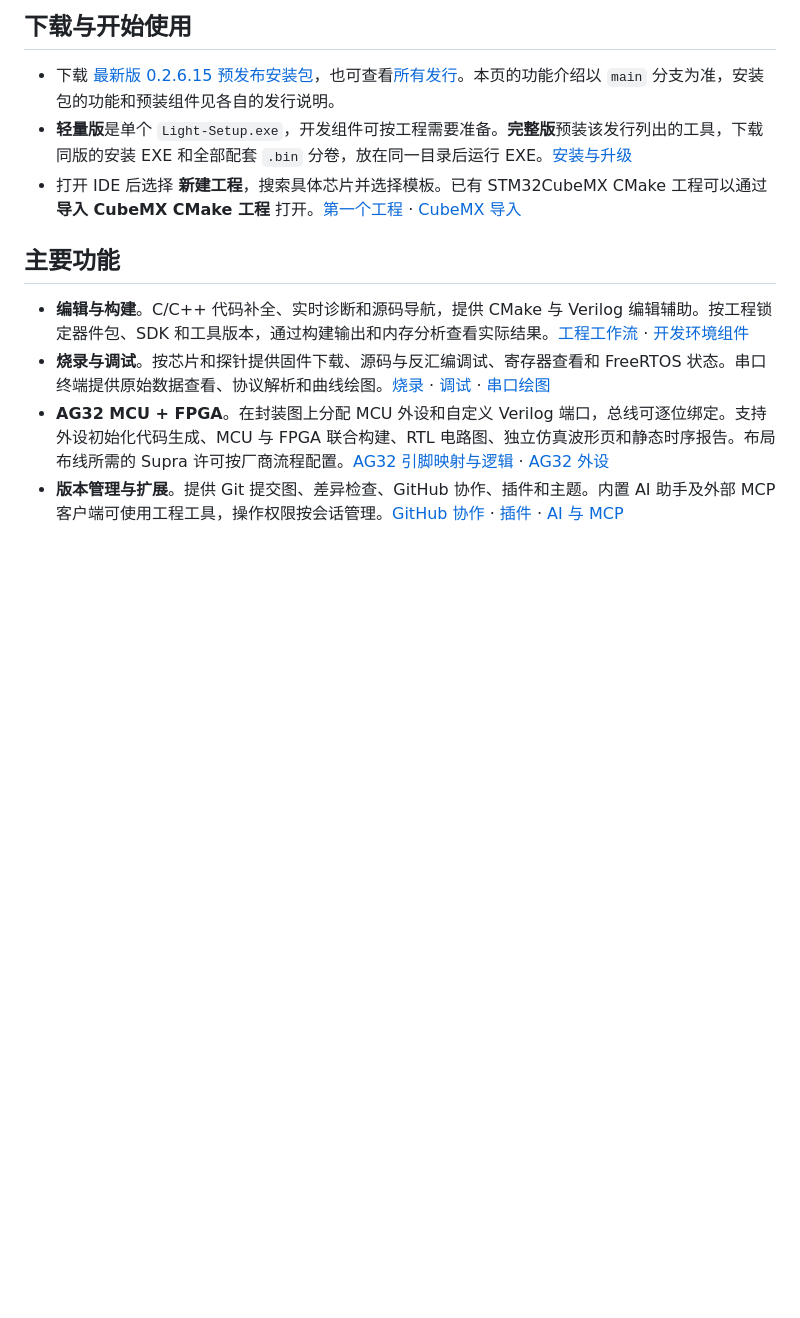
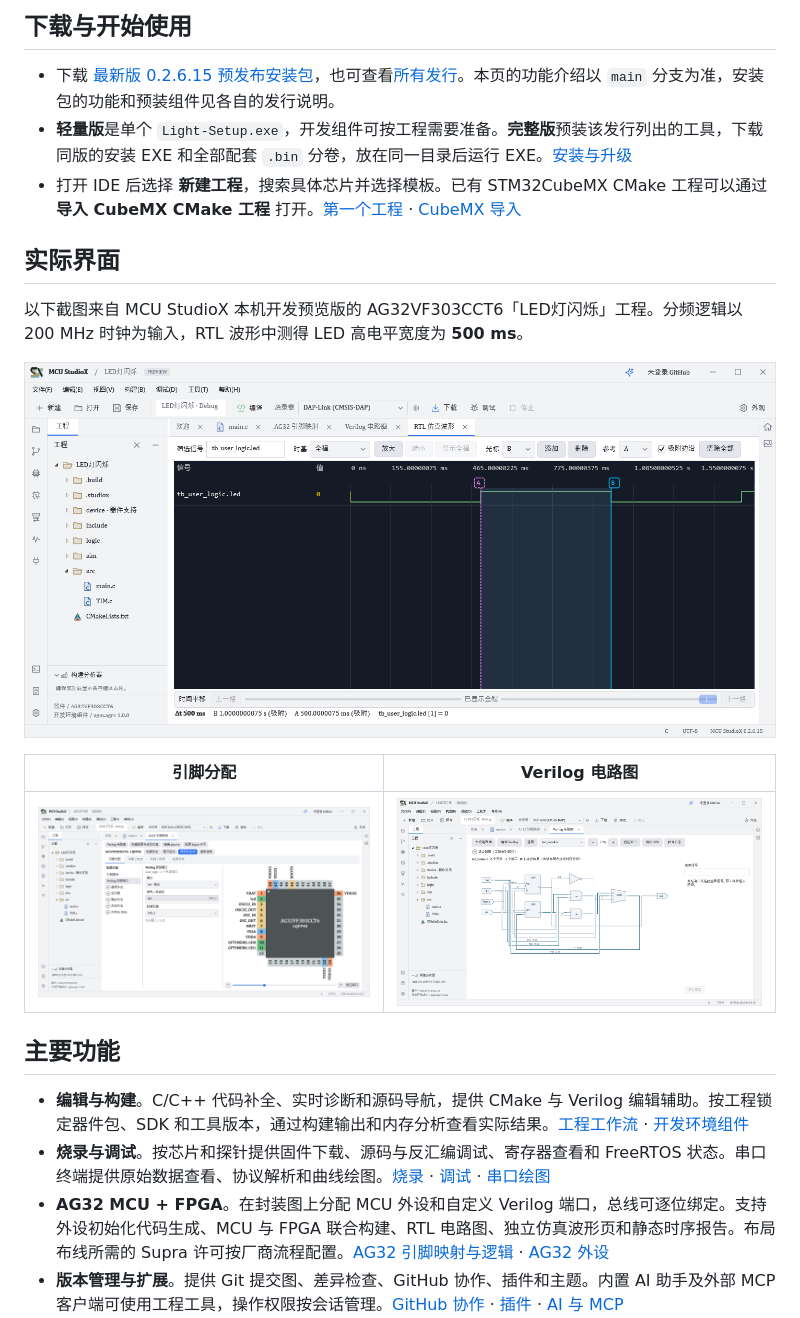
Before and after one commit to XieJunHui9566/MCU-StudioX, a Markdown page: README.md, the part around the change. Rendered like a GitHub page; pictures changed too: docs/screenshots/ag32-led-pin-mapping.png (added), docs/screenshots/ag32-led-rtl-waveform.png (added), docs/screenshots/ag32-led-verilog-logic.png (added); blank space fills up the shorter version.

Commit message:
Show the AG32 LED project in the README

```diff
--- a/README.md
+++ b/README.md
@@ -7,6 +7,16 @@ MCU StudioX 是面向多系列微控制器的 Windows x64 嵌入式 IDE。它把
 - 下载 [最新版 0.2.6.15 预发布安装包](https://github.com/XieJunHui9566/MCU-StudioX/releases/tag/v0.2.6.15-update-20261103)，也可查看[所有发行](https://github.com/XieJunHui9566/MCU-StudioX/releases)。本页的功能介绍以 `main` 分支为准，安装包的功能和预装组件见各自的发行说明。
 - **轻量版**是单个 `Light-Setup.exe`，开发组件可按工程需要准备。**完整版**预装该发行列出的工具，下载同版的安装 EXE 和全部配套 `.bin` 分卷，放在同一目录后运行 EXE。[安装与升级](docs/INSTALLER.md)
 - 打开 IDE 后选择 **新建工程**，搜索具体芯片并选择模板。已有 STM32CubeMX CMake 工程可以通过 **导入 CubeMX CMake 工程** 打开。[第一个工程](docs/FIRST_PROJECT_GUIDE.md) · [CubeMX 导入](docs/CUBEMX_IMPORT.md)
+
+## 实际界面
+
+以下截图来自 MCU StudioX 本机开发预览版的 AG32VF303CCT6「LED灯闪烁」工程。分频逻辑以 200 MHz 时钟为输入，RTL 波形中测得 LED 高电平宽度为 **500 ms**。
+
+![RTL 仿真波形，A、B 光标测得 LED 高电平宽度为 500 ms](docs/screenshots/ag32-led-rtl-waveform.png)
+
+| 引脚分配 | Verilog 电路图 |
+| --- | --- |
+| [![将 Verilog 输出 led 分配到封装脚 PIN_2](docs/screenshots/ag32-led-pin-mapping.png)](docs/screenshots/ag32-led-pin-mapping.png) | [![LED 分频模块 led_twinkle 的 RTL 综合电路图](docs/screenshots/ag32-led-verilog-logic.png)](docs/screenshots/ag32-led-verilog-logic.png) |
 
 ## 主要功能
 
```
